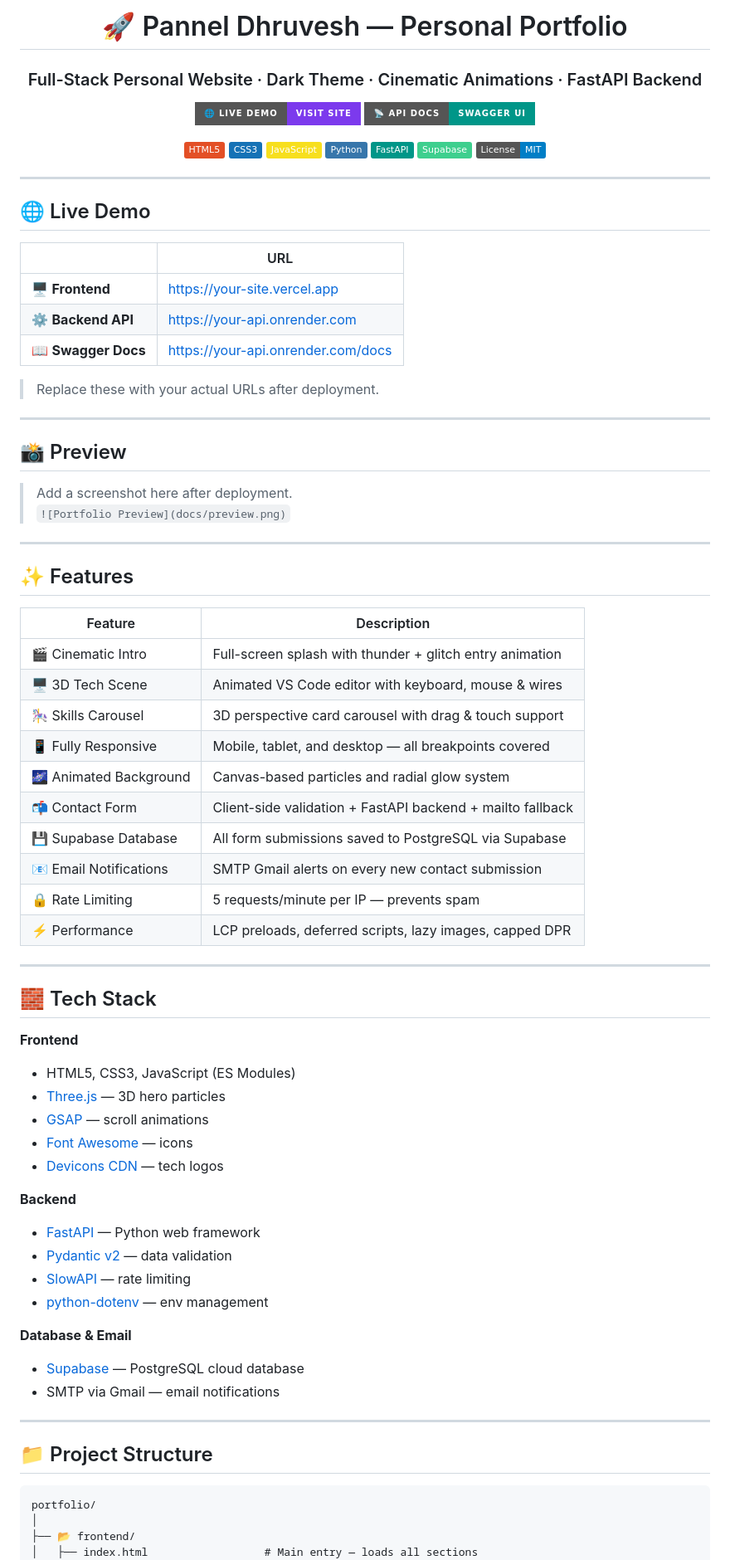
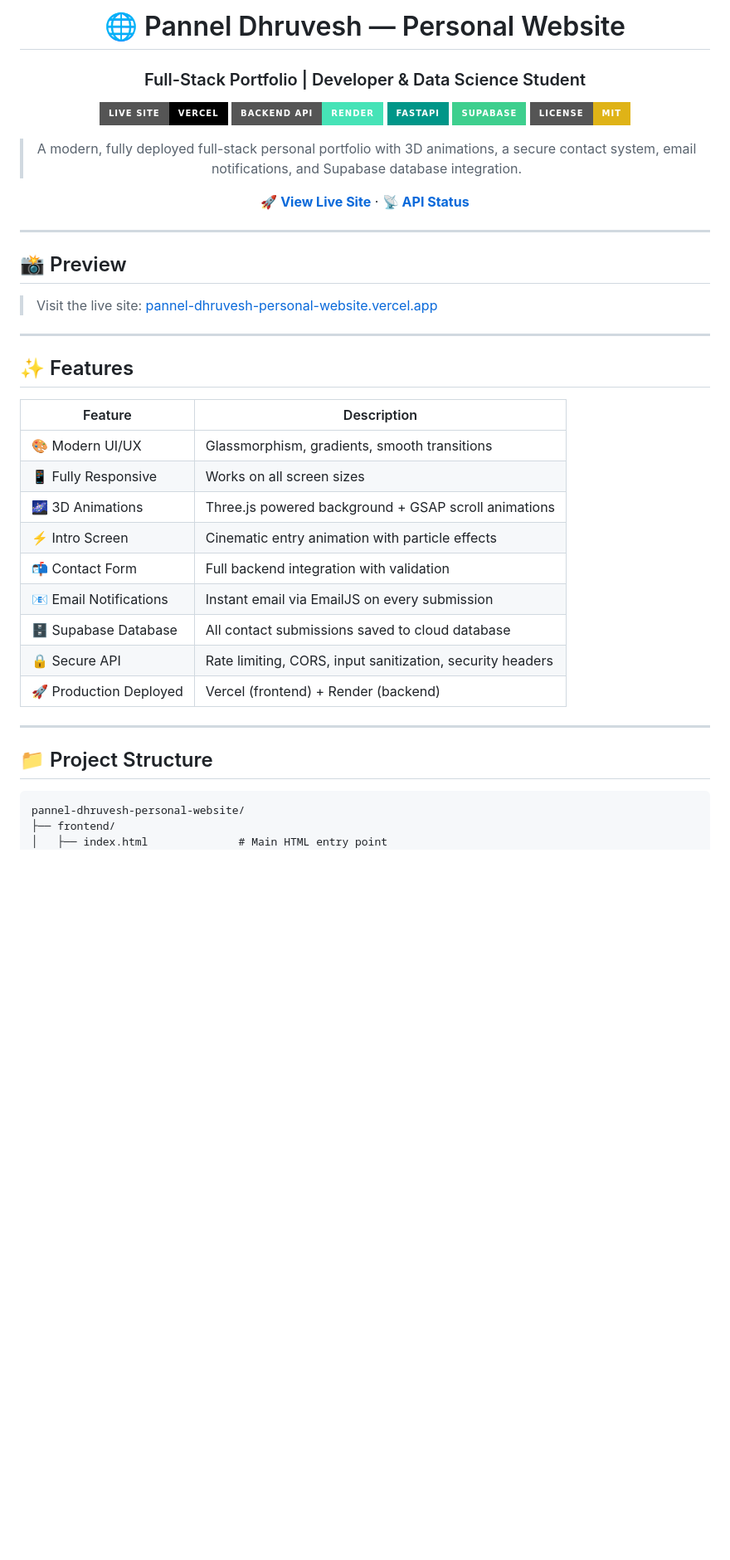
Before and after one commit to panneldhruvesh2007/pannel-dhruvesh-personal-website, a Markdown page: README.md, the part around one of its changes. Shown at 83% size. Drawn GitHub-style; badges without logos; blank space fills up the shorter version.

````diff
--- a/README.md
+++ b/README.md
@@ -1,40 +1,26 @@
 <div align="center">
 
-# 🚀 Pannel Dhruvesh — Personal Portfolio
+# 🌐 Pannel Dhruvesh — Personal Website
 
-### Full-Stack Personal Website · Dark Theme · Cinematic Animations · FastAPI Backend
+### Full-Stack Portfolio | Developer & Data Science Student
 
-[![Live Demo](https://img.shields.io/badge/🌐_Live_Demo-Visit_Site-7c3aed?style=for-the-badge)](https://your-site.vercel.app)
-[![API Docs](https://img.shields.io/badge/📡_API_Docs-Swagger_UI-009688?style=for-the-badge)](https://your-api.onrender.com/docs)
+[![Live Site](https://img.shields.io/badge/Live%20Site-Vercel-black?style=for-the-badge&logo=vercel)](https://pannel-dhruvesh-personal-website.vercel.app)
+[![Backend API](https://img.shields.io/badge/Backend%20API-Render-46E3B7?style=for-the-badge&logo=render)](https://pannel-backend.onrender.com)
+[![FastAPI](https://img.shields.io/badge/FastAPI-009688?style=for-the-badge&logo=fastapi&logoColor=white)](https://fastapi.tiangolo.com)
+[![Supabase](https://img.shields.io/badge/Supabase-3ECF8E?style=for-the-badge&logo=supabase&logoColor=white)](https://supabase.com)
+[![License: MIT](https://img.shields.io/badge/License-MIT-yellow?style=for-the-badge)](LICENSE)
 
-![HTML5](https://img.shields.io/badge/HTML5-E34F26?style=flat&logo=html5&logoColor=white)
-![CSS3](https://img.shields.io/badge/CSS3-1572B6?style=flat&logo=css3&logoColor=white)
-![JavaScript](https://img.shields.io/badge/JavaScript-F7DF1E?style=flat&logo=javascript&logoColor=black)
-![Python](https://img.shields.io/badge/Python-3776AB?style=flat&logo=python&logoColor=white)
-![FastAPI](https://img.shields.io/badge/FastAPI-009688?style=flat&logo=fastapi&logoColor=white)
-![Supabase](https://img.shields.io/badge/Supabase-3ECF8E?style=flat&logo=supabase&logoColor=white)
-![License](https://img.shields.io/badge/License-MIT-blue?style=flat)
+> A modern, fully deployed full-stack personal portfolio with 3D animations, a secure contact system, email notifications, and Supabase database integration.
+
+**[🚀 View Live Site](https://pannel-dhruvesh-personal-website.vercel.app)** · **[📡 API Status](https://pannel-backend.onrender.com)**
 
 </div>
 
 ---
 
-## 🌐 Live Demo
-
-| | URL |
-|---|---|
-| 🖥️ **Frontend** | https://your-site.vercel.app |
-| ⚙️ **Backend API** | https://your-api.onrender.com |
-| 📖 **Swagger Docs** | https://your-api.onrender.com/docs |
-
-> Replace these with your actual URLs after deployment.
-
----
-
 ## 📸 Preview
 
-> Add a screenshot here after deployment.
-> `![Portfolio Preview](docs/preview.png)`
+> Visit the live site: [pannel-dhruvesh-personal-website.vercel.app](https://pannel-dhruvesh-personal-website.vercel.app)
 
 ---
 
@@ -42,45 +28,22 @@
 
 | Feature | Description |
 |---|---|
-| 🎬 Cinematic Intro | Full-screen splash with thunder + glitch entry animation |
-| 🖥️ 3D Tech Scene | Animated VS Code editor with keyboard, mouse & wires |
-| 🎠 Skills Carousel | 3D perspective card carousel with drag & touch support |
-| 📱 Fully Responsive | Mobile, tablet, and desktop — all breakpoints covered |
-| 🌌 Animated Background | Canvas-based particles and radial glow system |
-| 📬 Contact Form | Client-side validation + FastAPI backend + mailto fallback |
-| 💾 Supabase Database | All form submissions saved to PostgreSQL via Supabase |
-| 📧 Email Notifications | SMTP Gmail alerts on every new contact submission |
-| 🔒 Rate Limiting | 5 requests/minute per IP — prevents spam |
-| ⚡ Performance | LCP preloads, deferred scripts, lazy images, capped DPR |
-
----
-
-## 🧱 Tech Stack
-
-**Frontend**
-- HTML5, CSS3, JavaScript (ES Modules)
-- [Three.js](https://threejs.org/) — 3D hero particles
-- [GSAP](https://greensock.com/gsap/) — scroll animations
-- [Font Awesome](https://fontawesome.com/) — icons
-- [Devicons CDN](https://devicon.dev/) — tech logos
-
-**Backend**
-- [FastAPI](https://fastapi.tiangolo.com/) — Python web framework
-- [Pydantic v2](https://docs.pydantic.dev/) — data validation
-- [SlowAPI](https://github.com/laurentS/slowapi) — rate limiting
-- [python-dotenv](https://pypi.org/project/python-dotenv/) — env management
-
-**Database & Email**
-- [Supabase](https://supabase.com/) — PostgreSQL cloud database
-- SMTP via Gmail — email notifications
+| 🎨 Modern UI/UX | Glassmorphism, gradients, smooth transitions |
+| 📱 Fully Responsive | Works on all screen sizes |
+| 🌌 3D Animations | Three.js powered background + GSAP scroll animations |
+| ⚡ Intro Screen | Cinematic entry animation with particle effects |
+| 📬 Contact Form | Full backend integration with validation |
+| 📧 Email Notifications | Instant email via EmailJS on every submission |
+| 🗄️ Supabase Database | All contact submissions saved to cloud database |
+| 🔒 Secure API | Rate limiting, CORS, input sanitization, security headers |
+| 🚀 Production Deployed | Vercel (frontend) + Render (backend) |
 
 ---
 
 ## 📁 Project Structure
 
 ```
-portfolio/
-│
-├── 📂 frontend/
-│   ├── index.html                  # Main entry — loads all sections
+pannel-dhruvesh-personal-website/
+├── frontend/
+│   ├── index.html              # Main HTML entry point
 │   ├── assets/
````
Also changed, not shown: other parts of README.md (+123 -202 lines).
